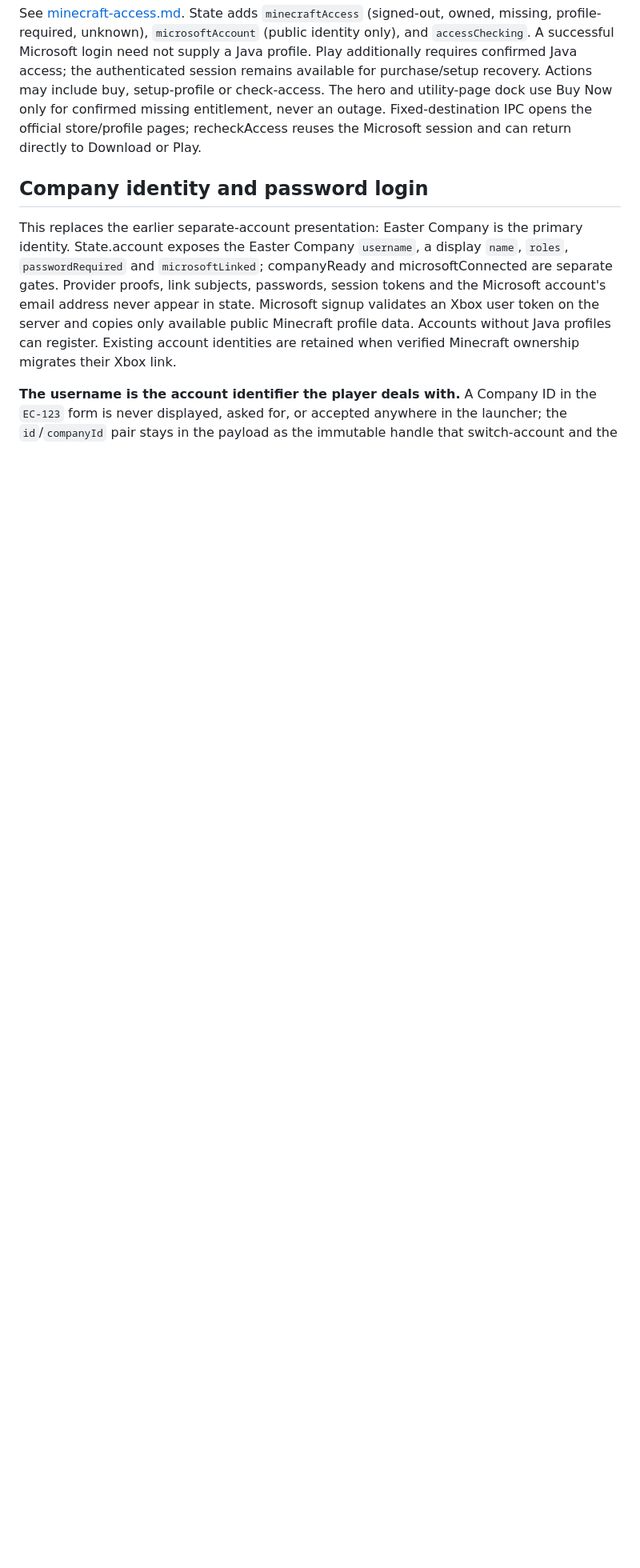
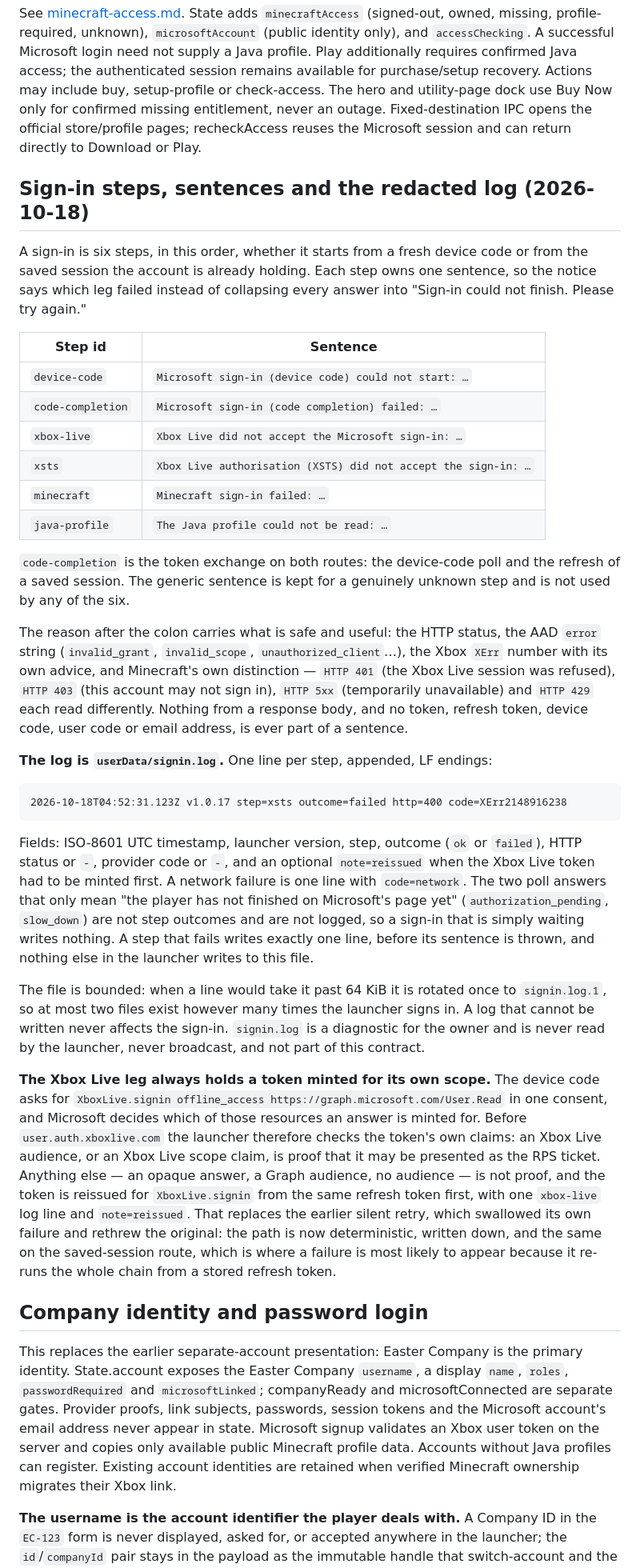
Before and after one commit to Easter-Co-SMP/easter-co-smp.github.io, a Markdown page: doc/launcher-states.md, the part around one of its changes. Shown at 80% size. Drawn GitHub-style; blank space fills up the shorter version.

Commit message:
Write down the six sign-in steps, their sentences and the redacted log
The state contract said `error` was cleared by "the next operation or a new
ordinary message", and said nothing at all about a failure inside the Microsoft
sign-in chain, which collapsed every non-2xx answer into one sentence and wrote
no log anywhere. This is the contract the desktop and shared UI change against,
so it is written down first.

It names the six steps and the sentence each one owns (device code, code
completion, Xbox Live, XSTS, Minecraft sign-in, Java profile), says the generic
sentence survives only for a step the launcher does not know, and records what a
sentence may carry (HTTP status, AAD error string, XErr with its advice, and
Minecraft's own 401/403/5xx/429 distinction) and what it never may.

It also fixes the meaning of `error`: announced once by the broadcast that
settles the failed operation and dropped from state by the next broadcast, so no
later unrelated broadcast can repaint an old failure. That is what the owner's
"Sign-in could not finish. Please try again." appears to have been on 1.0.17.

Finally it specifies the diagnostic itself: userData/signin.log, one LF line per
step with timestamp, launcher version, step, outcome, HTTP status and provider
code, bounded by a single 64 KiB rotation, with the polling answers that only
mean "not finished yet" left out on purpose, and the Xbox Live scope rule stated
as a rule (a token must prove its audience, or be reissued from the refresh
token first) rather than left as an implementation detail.

````diff
--- a/doc/launcher-states.md
+++ b/doc/launcher-states.md
@@ -861,6 +861,64 @@ dock use Buy Now only for confirmed missing entitlement, never an outage.
 Fixed-destination IPC opens the official store/profile pages; recheckAccess
 reuses the Microsoft session and can return directly to Download or Play.
 
+## Sign-in steps, sentences and the redacted log (2026-10-18)
+
+A sign-in is six steps, in this order, whether it starts from a fresh device code or from
+the saved session the account is already holding. Each step owns one sentence, so the
+notice says which leg failed instead of collapsing every answer into "Sign-in could not
+finish. Please try again."
+
+| Step id | Sentence |
+|---|---|
+| `device-code` | `Microsoft sign-in (device code) could not start: …` |
+| `code-completion` | `Microsoft sign-in (code completion) failed: …` |
+| `xbox-live` | `Xbox Live did not accept the Microsoft sign-in: …` |
+| `xsts` | `Xbox Live authorisation (XSTS) did not accept the sign-in: …` |
+| `minecraft` | `Minecraft sign-in failed: …` |
+| `java-profile` | `The Java profile could not be read: …` |
+
+`code-completion` is the token exchange on both routes: the device-code poll and the
+refresh of a saved session. The generic sentence is kept for a genuinely unknown step and
+is not used by any of the six.
+
+The reason after the colon carries what is safe and useful: the HTTP status, the AAD
+`error` string (`invalid_grant`, `invalid_scope`, `unauthorized_client`…), the Xbox `XErr`
+number with its own advice, and Minecraft's own distinction — `HTTP 401` (the Xbox Live
+session was refused), `HTTP 403` (this account may not sign in), `HTTP 5xx` (temporarily
+unavailable) and `HTTP 429` each read differently. Nothing from a response body, and no
+token, refresh token, device code, user code or email address, is ever part of a sentence.
+
+**The log is `userData/signin.log`.** One line per step, appended, LF endings:
+
+```
+2026-10-18T04:52:31.123Z v1.0.17 step=xsts outcome=failed http=400 code=XErr2148916238
+```
+
+Fields: ISO-8601 UTC timestamp, launcher version, step, outcome (`ok` or `failed`), HTTP
+status or `-`, provider code or `-`, and an optional `note=reissued` when the Xbox Live
+token had to be minted first. A network failure is one line with `code=network`. The two
+poll answers that only mean "the player has not finished on Microsoft's page yet"
+(`authorization_pending`, `slow_down`) are not step outcomes and are not logged, so a
+sign-in that is simply waiting writes nothing. A step that fails writes exactly one line,
+before its sentence is thrown, and nothing else in the launcher writes to this file.
+
+The file is bounded: when a line would take it past 64 KiB it is rotated once to
+`signin.log.1`, so at most two files exist however many times the launcher signs in. A log
+that cannot be written never affects the sign-in. `signin.log` is a diagnostic for the
+owner and is never read by the launcher, never broadcast, and not part of this contract.
+
+**The Xbox Live leg always holds a token minted for its own scope.** The device code asks
+for `XboxLive.signin offline_access https://graph.microsoft.com/User.Read` in one consent,
+and Microsoft decides which of those resources an answer is minted for. Before
+`user.auth.xboxlive.com` the launcher therefore checks the token's own claims: an Xbox Live
+audience, or an Xbox Live scope claim, is proof that it may be presented as the RPS ticket.
+Anything else — an opaque answer, a Graph audience, no audience — is not proof, and the
+token is reissued for `XboxLive.signin` from the same refresh token first, with one
+`xbox-live` log line and `note=reissued`. That replaces the earlier silent retry, which
+swallowed its own failure and rethrew the original: the path is now deterministic, written
+down, and the same on the saved-session route, which is where a failure is most likely to
+appear because it re-runs the whole chain from a stored refresh token.
+
 ## Company identity and password login
 
 This replaces the earlier separate-account presentation: Easter Company is the primary identity. State.account exposes the Easter Company `username`, a display `name`, `roles`, `passwordRequired` and `microsoftLinked`; companyReady and microsoftConnected are separate gates. Provider proofs, link subjects, passwords, session tokens and the Microsoft account's email address never appear in state. Microsoft signup validates an Xbox user token on the server and copies only available public Minecraft profile data. Accounts without Java profiles can register. Existing account identities are retained when verified Minecraft ownership migrates their Xbox link.
````
Also changed, not shown: other parts of doc/launcher-states.md (+1 -1 lines).
